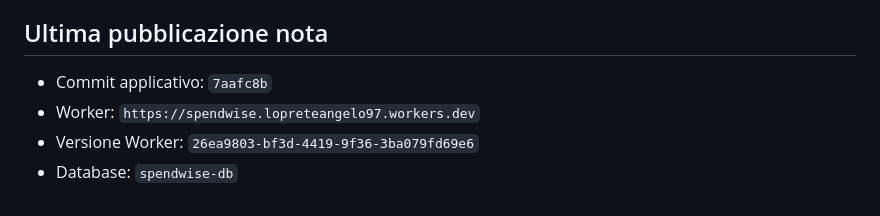
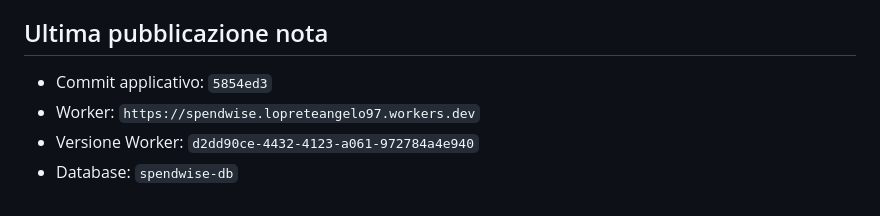
Before and after one commit to angeloSDeveloper/SpendWise, a Markdown page: docs/PROJECT_STATUS.md, the part around the change. Drawn GitHub-style.

```diff
--- a/docs/PROJECT_STATUS.md
+++ b/docs/PROJECT_STATUS.md
@@ -135,7 +135,7 @@ Per ogni intervento futuro:
 
 ## Ultima pubblicazione nota
 
-- Commit applicativo: `7aafc8b`
+- Commit applicativo: `5854ed3`
 - Worker: `https://spendwise.lopreteangelo97.workers.dev`
-- Versione Worker: `26ea9803-bf3d-4419-9f36-3ba079fd69e6`
+- Versione Worker: `d2dd90ce-4432-4123-a061-972784a4e940`
 - Database: `spendwise-db`
```
Also changed, not shown: docs/CHANGELOG_WORK.md (+11 -1 lines).
